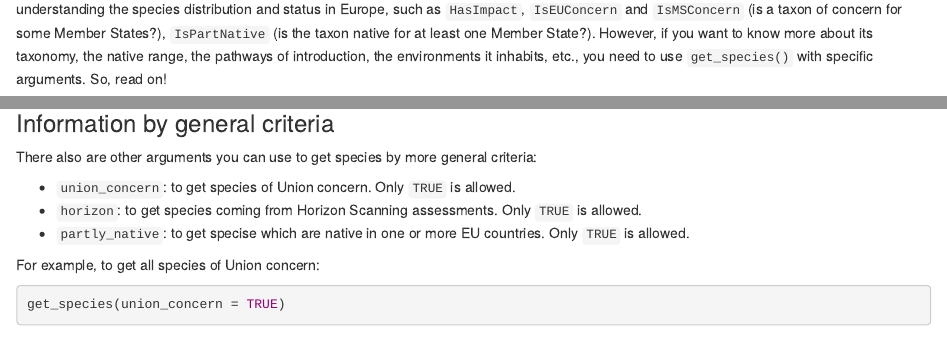
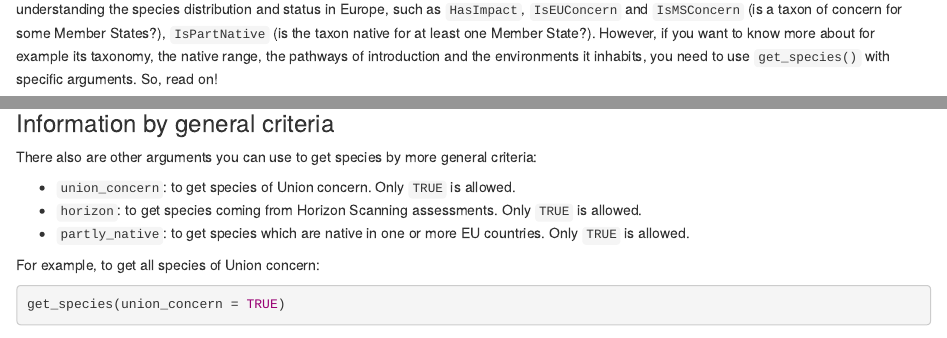
Before and after one commit to guardias-eu/reasin, an R Markdown document (vignettes/how_to_get_taxon_info_from_easin_catalogue.Rmd): the page in a window 1100 px wide, from 570 px down, and a second part further down, joined at a grey line. Rendered offline with R 4.5, knitr and Pandoc, with nearby package versions; some code elsewhere in the file could not run offline; common packages that the code uses without loading them are loaded.

Commit message:
Remove typos, improve few sentences

````diff
--- a/vignettes/how_to_get_taxon_info_from_easin_catalogue.Rmd
+++ b/vignettes/how_to_get_taxon_info_from_easin_catalogue.Rmd
@@ -29,7 +29,7 @@ all_species <- get_species()
 head(all_species)
 ```
 
-Aside the `EASIN_ID` and columns containing scientific name (`Name` and `Authorship`), the returned data frame contains columns important for understanding the species distribution and status in Europe, such as `HasImpact`, `IsEUConcern` and `IsMSConcern` (is a taxon of concern for some Member States?), `IsPartNative` (is the taxon native for at least one Member State?). However, if you want to know more about its taxonomy, the native range, the pathways of introduction, the environments it inhabits, etc., you need to use `get_species()` with specific arguments. So, read on!
+Aside the `EASIN_ID` and columns containing scientific name (`Name` and `Authorship`), the returned data frame contains columns important for understanding the species distribution and status in Europe, such as `HasImpact`, `IsEUConcern` and `IsMSConcern` (is a taxon of concern for some Member States?), `IsPartNative` (is the taxon native for at least one Member State?). However, if you want to know more about for example its taxonomy, the native range, the pathways of introduction and the environments it inhabits, you need to use `get_species()` with specific arguments. So, read on!
 
 ## Detailed information for some species
 
@@ -142,7 +142,7 @@ There also are other arguments you can use to get species by more general criter
 
 - `union_concern`: to get species of Union concern. Only `TRUE` is allowed.
 - `horizon`: to get species coming from Horizon Scanning assessments. Only `TRUE` is allowed.
-- `partly_native`: to get specise which are native in one or more EU countries. Only `TRUE` is allowed.
+- `partly_native`: to get species which are native in one or more EU countries. Only `TRUE` is allowed.
 
 For example, to get all species of Union concern:
 
````
Also changed, not shown: R/get_species.R (+20 -20 lines), R/utils-get_species.R (+6 -6 lines), README.md.
